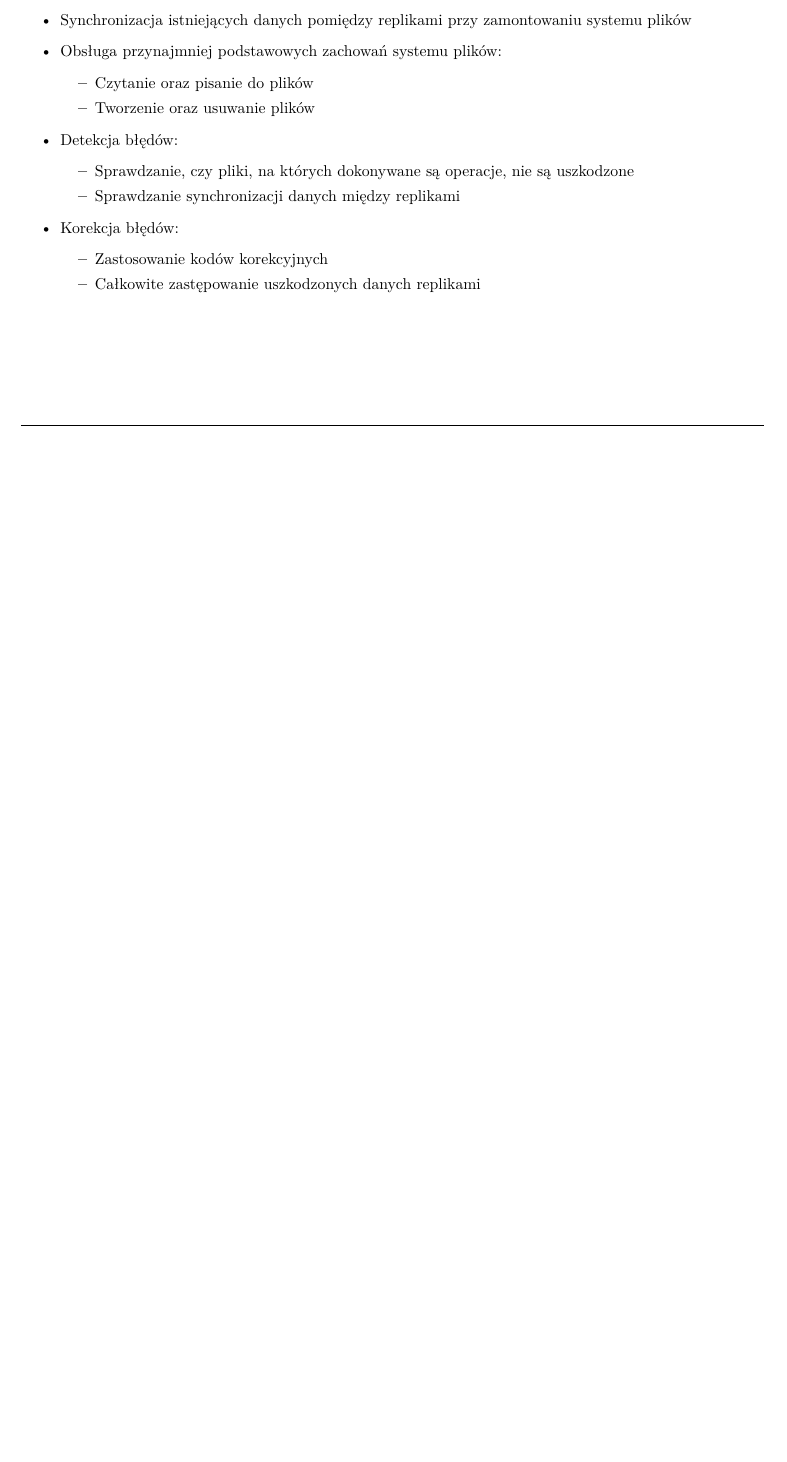
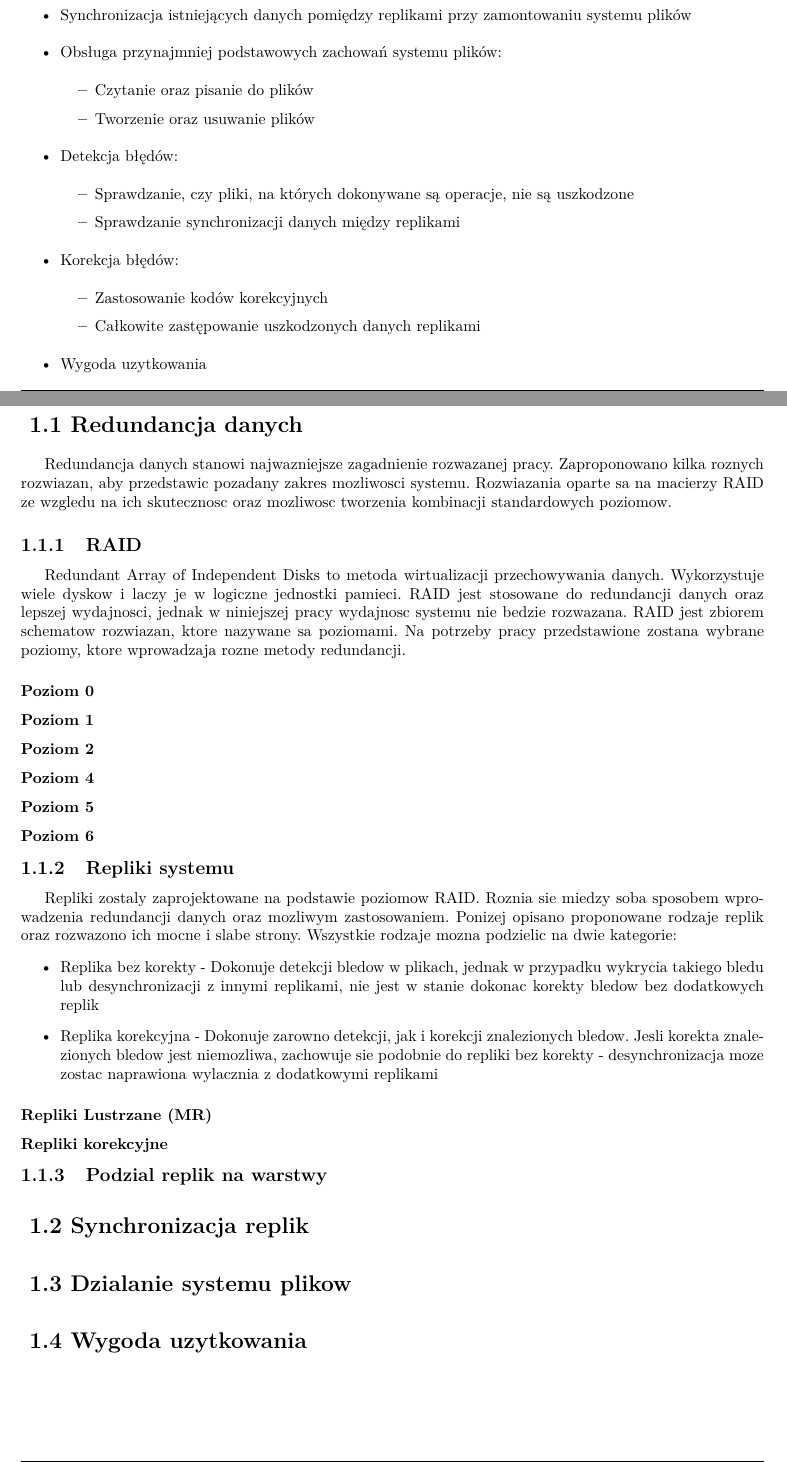
Before and after one commit to dntAtMe/uselessfs, a LaTeX thesis (latex/praca.tex, which reads latex/rozdzial1.tex): part of page 7 of 24 before the commit and two parts of pages 7 and 8 of 24 after it, the two joined at a grey line, cut so that both start at the same text, the shorter picture padded with empty space. Compiled offline with pdfLaTeX.

Commit message:
problem analysis

```diff
--- a/latex/rozdzial1.tex
+++ b/latex/rozdzial1.tex
@@ -47,4 +47,37 @@
 			\item Zastosowanie kodów korekcyjnych
 			\item Całkowite zastępowanie uszkodzonych danych replikami
 		\end{itemize}
+    \item Wygoda uzytkowania
 \end{itemize}
+
+\section {Redundancja danych}
+Redundancja danych stanowi najwazniejsze zagadnienie rozwazanej pracy. Zaproponowano kilka roznych rozwiazan, aby przedstawic pozadany zakres mozliwosci systemu. Rozwiazania oparte sa na macierzy RAID ze wzgledu na ich skutecznosc oraz mozliwosc tworzenia kombinacji standardowych poziomow.
+
+\subsection {RAID}
+Redundant Array of Independent Disks to metoda wirtualizacji przechowywania danych. Wykorzystuje wiele dyskow i laczy je w logiczne jednostki pamieci. RAID jest stosowane do redundancji danych oraz lepszej wydajnosci, jednak w niniejszej pracy wydajnosc systemu nie bedzie rozwazana.
+RAID jest zbiorem schematow rozwiazan, ktore nazywane sa poziomami. Na potrzeby pracy przedstawione zostana wybrane poziomy, ktore wprowadzaja rozne metody redundancji.
+\subsubsection{Poziom 0}
+\subsubsection{Poziom 1}
+\subsubsection{Poziom 2}
+\subsubsection{Poziom 4}
+\subsubsection{Poziom 5}
+\subsubsection{Poziom 6}
+
+\subsection{Repliki systemu}
+Repliki zostaly zaprojektowane na podstawie poziomow RAID. Roznia sie miedzy soba sposobem wprowadzenia redundancji danych oraz mozliwym zastosowaniem. Ponizej opisano proponowane rodzaje replik oraz rozwazono ich mocne i slabe strony. Wszystkie rodzaje mozna podzielic na dwie kategorie:
+\begin{itemize}
+    \item Replika bez korekty - Dokonuje detekcji bledow w plikach, jednak w przypadku wykrycia takiego bledu lub desynchronizacji z innymi replikami, nie jest w stanie dokonac korekty bledow bez dodatkowych replik
+    \item Replika korekcyjna - Dokonuje zarowno detekcji, jak i korekcji znalezionych bledow. Jesli korekta znalezionych bledow jest niemozliwa, zachowuje sie podobnie do repliki bez korekty - desynchronizacja moze zostac naprawiona wylacznia z dodatkowymi replikami
+\end{itemize}
+\subsubsection{Repliki Lustrzane (MR)}
+
+
+\subsubsection{Repliki korekcyjne}
+
+\subsection{Podzial replik na warstwy}
+
+\section {Synchronizacja replik}
+
+\section {Dzialanie systemu plikow}
+
+\section {Wygoda uzytkowania}
```
